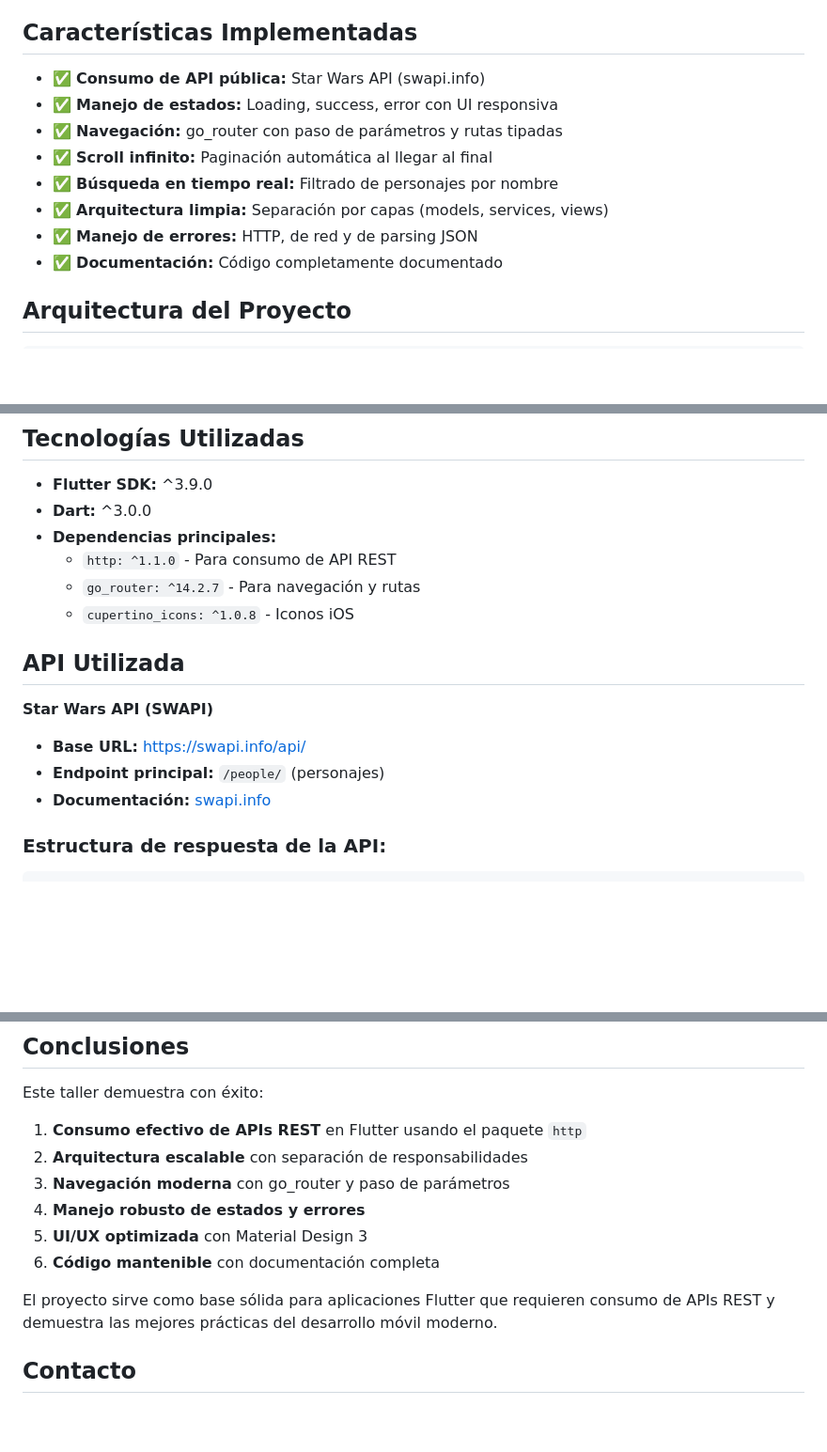
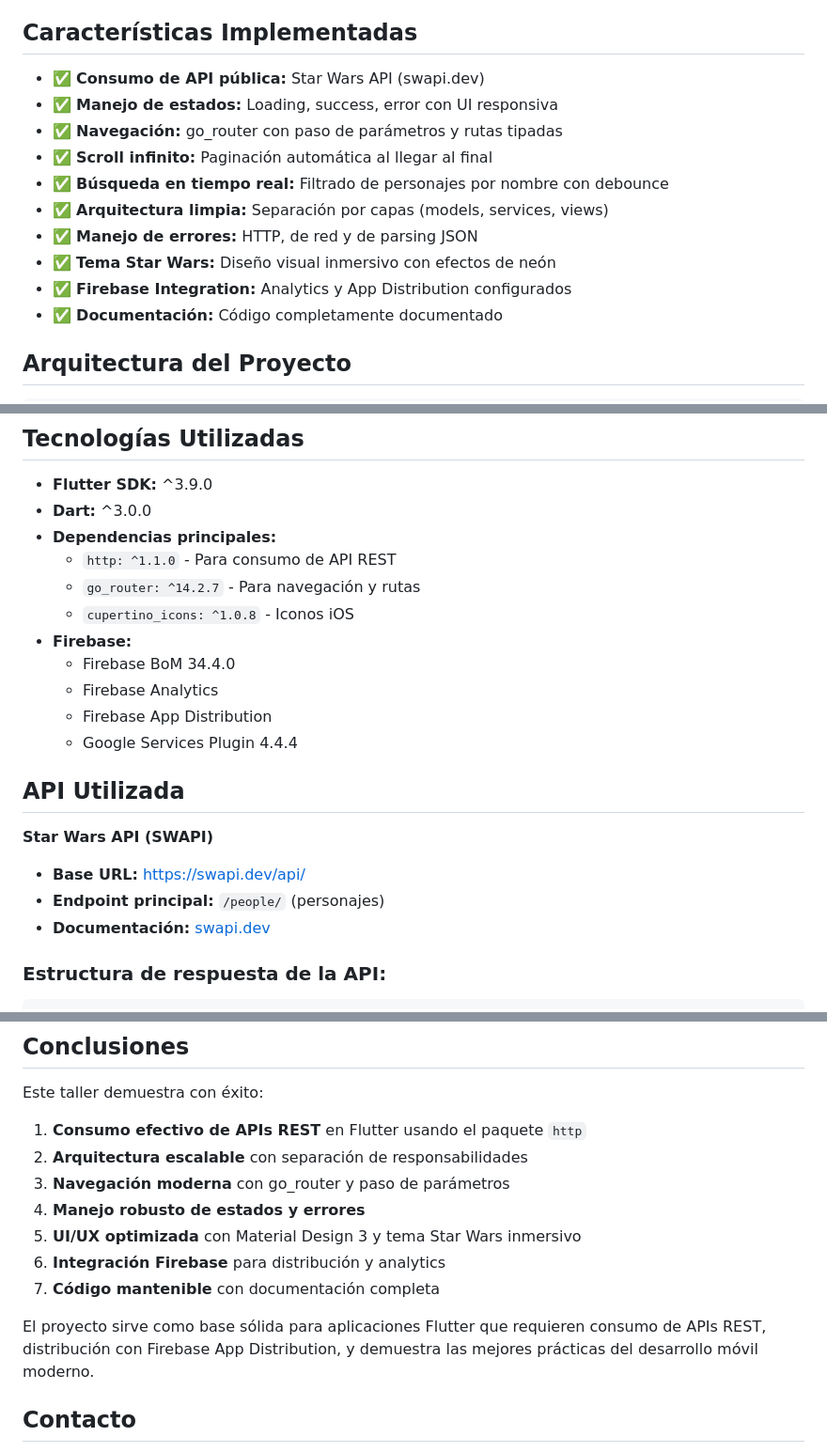
Before and after one commit to TheBarkats/TalleresMoviles, a Markdown page: README.md, 3 parts joined by grey strips. Shown at 94% size. Drawn GitHub-style; blank space fills up the shorter version.

Commit message:
docs: Actualizar README con Firebase y mejoras recientes

```diff
--- a/README.md
+++ b/README.md
@@ -16,13 +16,15 @@ Este taller está desarrollado como parte de la **Electiva profesional I - Desar
 
 ## Características Implementadas
 
-- ✅ **Consumo de API pública:** Star Wars API (swapi.info)
+- ✅ **Consumo de API pública:** Star Wars API (swapi.dev)
 - ✅ **Manejo de estados:** Loading, success, error con UI responsiva
 - ✅ **Navegación:** go_router con paso de parámetros y rutas tipadas
 - ✅ **Scroll infinito:** Paginación automática al llegar al final
-- ✅ **Búsqueda en tiempo real:** Filtrado de personajes por nombre
+- ✅ **Búsqueda en tiempo real:** Filtrado de personajes por nombre con debounce
 - ✅ **Arquitectura limpia:** Separación por capas (models, services, views)
 - ✅ **Manejo de errores:** HTTP, de red y de parsing JSON
+- ✅ **Tema Star Wars:** Diseño visual inmersivo con efectos de neón
+- ✅ **Firebase Integration:** Analytics y App Distribution configurados
 - ✅ **Documentación:** Código completamente documentado
 
 ## Arquitectura del Proyecto
@@ -59,13 +61,18 @@ lib/
   - `http: ^1.1.0` - Para consumo de API REST
   - `go_router: ^14.2.7` - Para navegación y rutas
   - `cupertino_icons: ^1.0.8` - Iconos iOS
+- **Firebase:**
+  - Firebase BoM 34.4.0
+  - Firebase Analytics
+  - Firebase App Distribution
+  - Google Services Plugin 4.4.4
 
 ## API Utilizada
 
 **Star Wars API (SWAPI)**
-- **Base URL:** https://swapi.info/api/
+- **Base URL:** https://swapi.dev/api/
 - **Endpoint principal:** `/people/` (personajes)
-- **Documentación:** [swapi.info](https://swapi.info)
+- **Documentación:** [swapi.dev](https://swapi.dev)
 
 ### Estructura de respuesta de la API:
 
@@ -272,10 +281,11 @@ Este taller demuestra con éxito:
 2. **Arquitectura escalable** con separación de responsabilidades
 3. **Navegación moderna** con go_router y paso de parámetros
 4. **Manejo robusto de estados y errores**
-5. **UI/UX optimizada** con Material Design 3
-6. **Código mantenible** con documentación completa
+5. **UI/UX optimizada** con Material Design 3 y tema Star Wars inmersivo
+6. **Integración Firebase** para distribución y analytics
+7. **Código mantenible** con documentación completa
 
-El proyecto sirve como base sólida para aplicaciones Flutter que requieren consumo de APIs REST y demuestra las mejores prácticas del desarrollo móvil moderno.
+El proyecto sirve como base sólida para aplicaciones Flutter que requieren consumo de APIs REST, distribución con Firebase App Distribution, y demuestra las mejores prácticas del desarrollo móvil moderno.
 
 ## Contacto
 
```
Also changed, not shown: other parts of README.md (+4 -2 lines).
